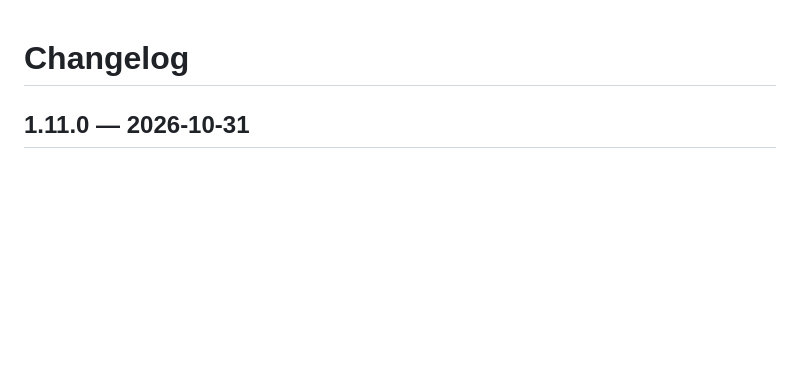
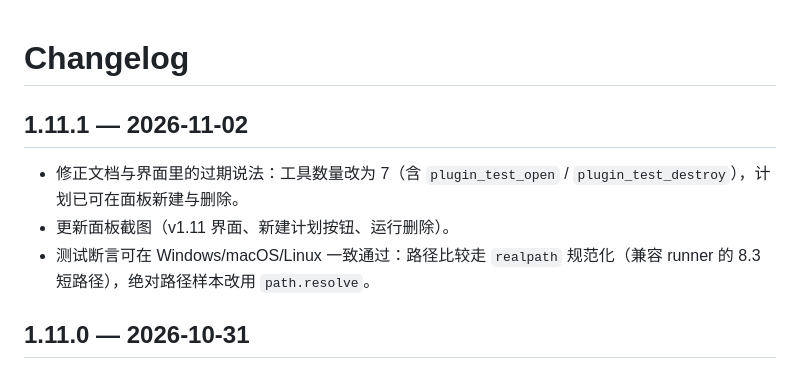
Before and after one commit to Asern-l/dsh-plugin-test-controller-public, a Markdown page: CHANGELOG.md, the part around the change. Drawn GitHub-style; blank space fills up the shorter version.

```diff
--- a/CHANGELOG.md
+++ b/CHANGELOG.md
@@ -1,4 +1,10 @@
 # Changelog
+
+## 1.11.1 — 2026-11-02
+
+- 修正文档与界面里的过期说法：工具数量改为 7（含 `plugin_test_open` / `plugin_test_destroy`），计划已可在面板新建与删除。
+- 更新面板截图（v1.11 界面、新建计划按钮、运行删除）。
+- 测试断言可在 Windows/macOS/Linux 一致通过：路径比较走 `realpath` 规范化（兼容 runner 的 8.3 短路径），绝对路径样本改用 `path.resolve`。
 
 ## 1.11.0 — 2026-10-31
 
```
Also changed, not shown: README.en.md (+5 -4 lines), README.md (+7 -5 lines), docs/images/panel.png, 2 other files.
